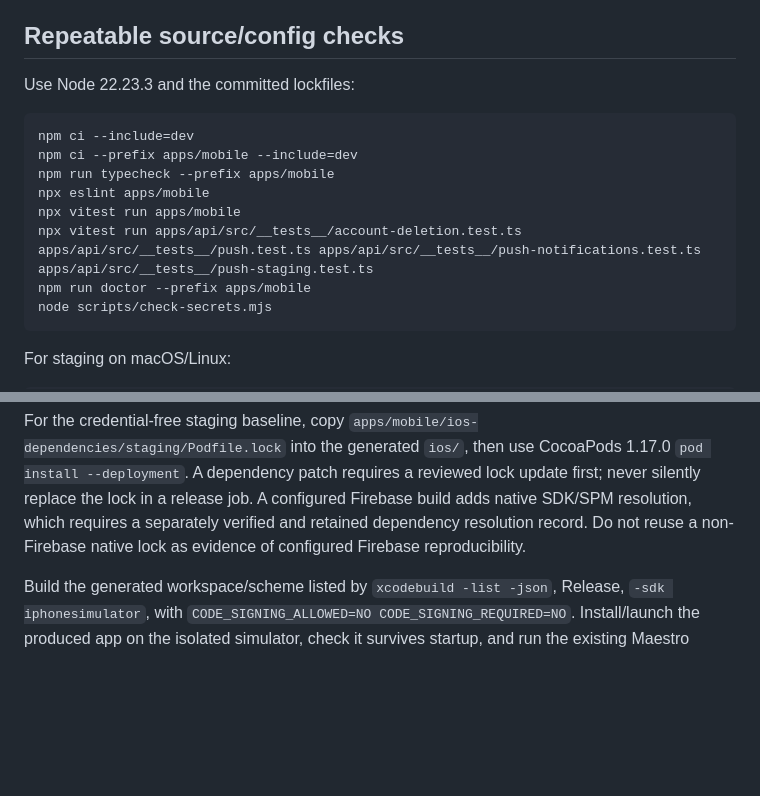
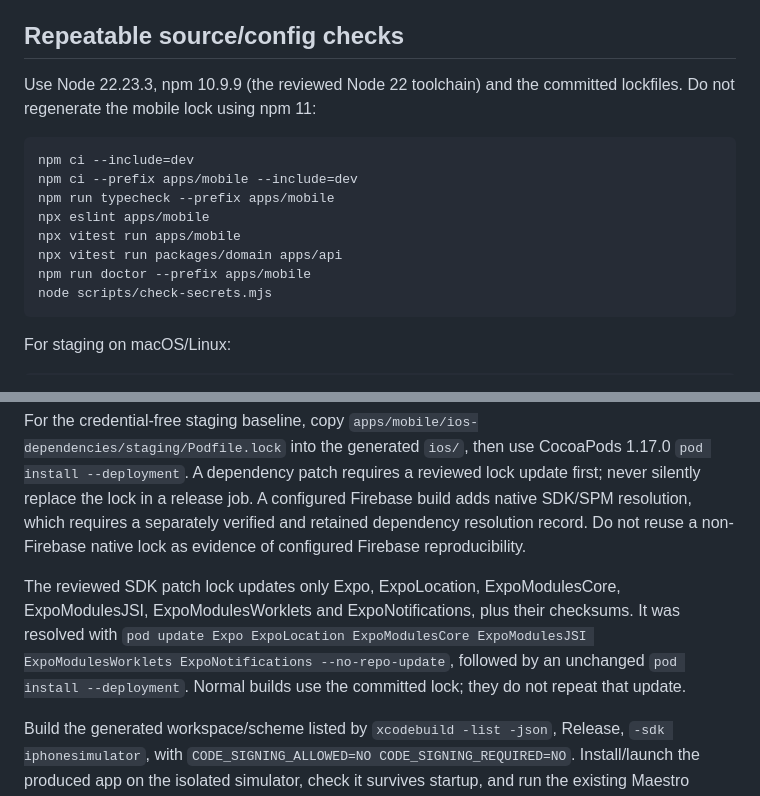
Before and after one commit to Dash-World-Limited/DASH-APP, a Markdown page: docs/release/IOS_RELEASE_CANDIDATE.md, 2 parts joined by grey strips. Rendered like a GitHub page; blank space fills up the shorter version.

````diff
--- a/docs/release/IOS_RELEASE_CANDIDATE.md
+++ b/docs/release/IOS_RELEASE_CANDIDATE.md
@@ -44,7 +44,7 @@ Foreground banners use the existing suppression rules for the order/chat/support
 
 ## Repeatable source/config checks
 
-Use Node 22.23.3 and the committed lockfiles:
+Use Node 22.23.3, npm 10.9.9 (the reviewed Node 22 toolchain) and the committed lockfiles. Do not regenerate the mobile lock using npm 11:
 
 ```sh
 npm ci --include=dev
@@ -52,7 +52,7 @@ npm ci --prefix apps/mobile --include=dev
 npm run typecheck --prefix apps/mobile
 npx eslint apps/mobile
 npx vitest run apps/mobile
-npx vitest run apps/api/src/__tests__/account-deletion.test.ts apps/api/src/__tests__/push.test.ts apps/api/src/__tests__/push-notifications.test.ts apps/api/src/__tests__/push-staging.test.ts
+npx vitest run packages/domain apps/api
 npm run doctor --prefix apps/mobile
 node scripts/check-secrets.mjs
 ```
@@ -77,6 +77,8 @@ Use an isolated checkout and separate simulator; preserve the owner's existing s
 
 For the credential-free staging baseline, copy `apps/mobile/ios-dependencies/staging/Podfile.lock` into the generated `ios/`, then use CocoaPods 1.17.0 `pod install --deployment`. A dependency patch requires a reviewed lock update first; never silently replace the lock in a release job. A configured Firebase build adds native SDK/SPM resolution, which requires a separately verified and retained dependency resolution record. Do not reuse a non-Firebase native lock as evidence of configured Firebase reproducibility.
 
+The reviewed SDK patch lock updates only Expo, ExpoLocation, ExpoModulesCore, ExpoModulesJSI, ExpoModulesWorklets and ExpoNotifications, plus their checksums. It was resolved with `pod update Expo ExpoLocation ExpoModulesCore ExpoModulesJSI ExpoModulesWorklets ExpoNotifications --no-repo-update`, followed by an unchanged `pod install --deployment`. Normal builds use the committed lock; they do not repeat that update.
+
 Build the generated workspace/scheme listed by `xcodebuild -list -json`, Release, `-sdk iphonesimulator`, with `CODE_SIGNING_ALLOWED=NO CODE_SIGNING_REQUIRED=NO`. Install/launch the produced app on the isolated simulator, check it survives startup, and run the existing Maestro `apps/mobile/e2e/ios-startup.yaml`. Record source SHA, toolchain, dependency lock, screenshots and actual results.
 
 For an archive, select the owner's real production environment and genuine Firebase client, run both iOS configuration gates, generate the native project, resolve/lock the configured dependencies, and select the actual Apple team. Then archive the generated Release scheme using `-destination 'generic/platform=iOS'` and the intended `.xcarchive` output path. Device signing/provisioning must be supplied securely; do not disable signing and describe that as a distributable archive. Review archive bundle ID, version/build, entitlements, embedded API configuration, Firebase project and SDK privacy manifests before any owner-authorized distribution.
````
Also changed, not shown: docs/release/IOS_RC_VERIFICATION_2026-10-23.md (added, +123 -0 lines).
